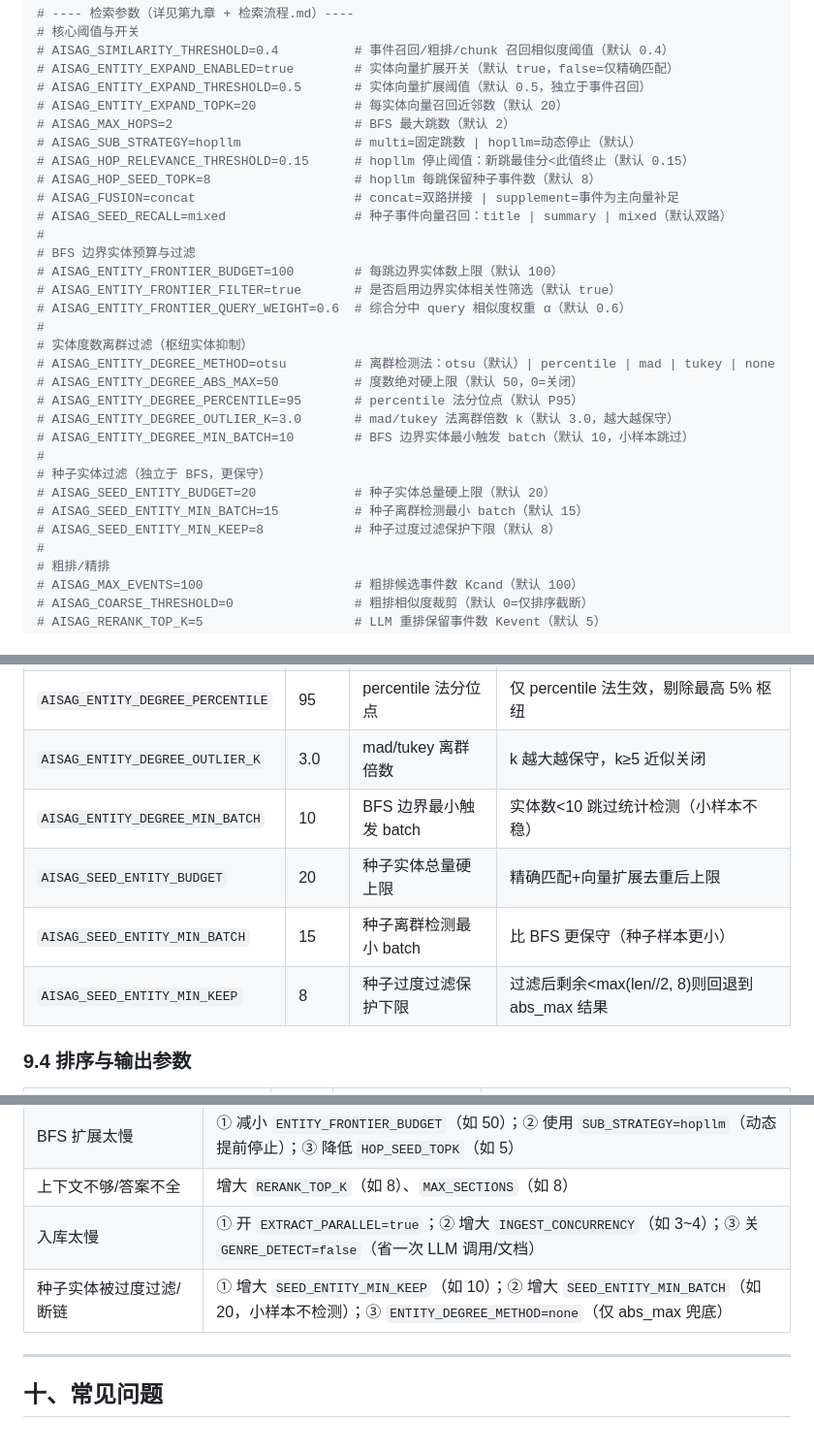
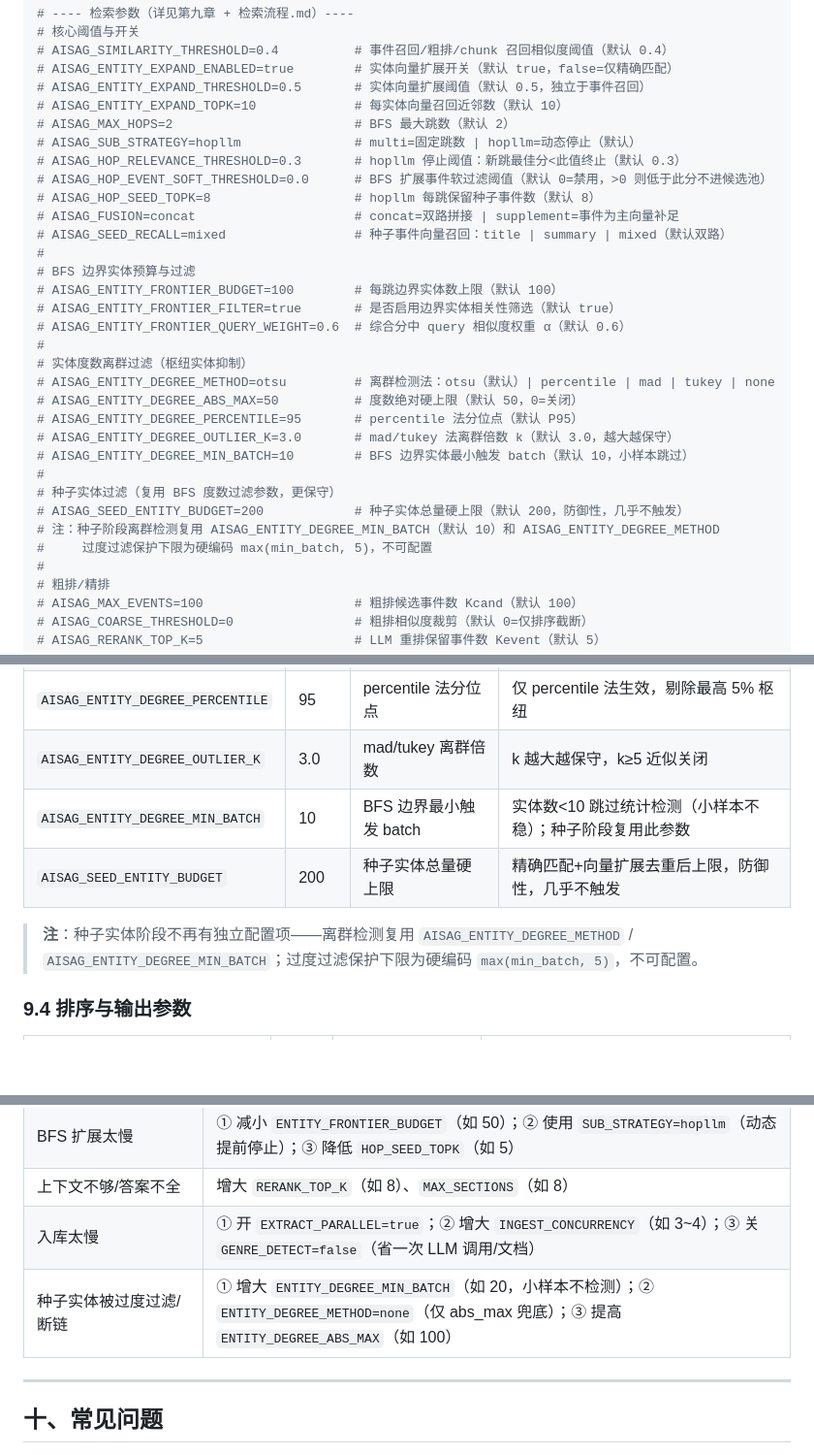
Before and after one commit to 331034162/ai_sag, a Markdown page: docs/STARTUP.md, 3 parts joined by grey strips. Shown at 97% size. Rendered like a GitHub page; blank space fills up the shorter version.

Commit message:
docs: 修正检索参数默认值与配置项清单，与代码对齐
- entity_expand_topk 默认值 20 → 10（对齐 config.py 实际值）
- hop_relevance_threshold 默认值 0.15 → 0.3（代码已上调）
- seed_entity_budget 默认值 20 → 200（防御性上限，几乎不触发）
- 删除不存在的 AISAG_SEED_ENTITY_MIN_BATCH / AISAG_SEED_ENTITY_MIN_KEEP
  （种子阶段复用 entity_degree_min_batch；过度过滤保护为硬编码 max(min_batch, 5)）
- 补充 AISAG_HOP_EVENT_SOFT_THRESHOLD=0.0 说明（BFS 扩展事件软过滤阈值）
- 同步修正 STARTUP.md 调优建议和检索流程.md 正文/参数表

```diff
--- a/docs/STARTUP.md
+++ b/docs/STARTUP.md
@@ -192,10 +192,11 @@ SAG_LLM_MAX_RETRIES=3                       # 最大重试次数
 # AISAG_SIMILARITY_THRESHOLD=0.4          # 事件召回/粗排/chunk 召回相似度阈值（默认 0.4）
 # AISAG_ENTITY_EXPAND_ENABLED=true        # 实体向量扩展开关（默认 true，false=仅精确匹配）
 # AISAG_ENTITY_EXPAND_THRESHOLD=0.5       # 实体向量扩展阈值（默认 0.5，独立于事件召回）
-# AISAG_ENTITY_EXPAND_TOPK=20             # 每实体向量召回近邻数（默认 20）
+# AISAG_ENTITY_EXPAND_TOPK=10             # 每实体向量召回近邻数（默认 10）
 # AISAG_MAX_HOPS=2                        # BFS 最大跳数（默认 2）
 # AISAG_SUB_STRATEGY=hopllm               # multi=固定跳数 | hopllm=动态停止（默认）
-# AISAG_HOP_RELEVANCE_THRESHOLD=0.15      # hopllm 停止阈值：新跳最佳分<此值终止（默认 0.15）
+# AISAG_HOP_RELEVANCE_THRESHOLD=0.3       # hopllm 停止阈值：新跳最佳分<此值终止（默认 0.3）
+# AISAG_HOP_EVENT_SOFT_THRESHOLD=0.0      # BFS 扩展事件软过滤阈值（默认 0=禁用，>0 则低于此分不进候选池）
 # AISAG_HOP_SEED_TOPK=8                   # hopllm 每跳保留种子事件数（默认 8）
 # AISAG_FUSION=concat                     # concat=双路拼接 | supplement=事件为主向量补足
 # AISAG_SEED_RECALL=mixed                 # 种子事件向量召回：title | summary | mixed（默认双路）
@@ -212,10 +213,10 @@ SAG_LLM_MAX_RETRIES=3                       # 最大重试次数
 # AISAG_ENTITY_DEGREE_OUTLIER_K=3.0       # mad/tukey 法离群倍数 k（默认 3.0，越大越保守）
 # AISAG_ENTITY_DEGREE_MIN_BATCH=10        # BFS 边界实体最小触发 batch（默认 10，小样本跳过）
 #
-# 种子实体过滤（独立于 BFS，更保守）
-# AISAG_SEED_ENTITY_BUDGET=20             # 种子实体总量硬上限（默认 20）
-# AISAG_SEED_ENTITY_MIN_BATCH=15          # 种子离群检测最小 batch（默认 15）
-# AISAG_SEED_ENTITY_MIN_KEEP=8            # 种子过度过滤保护下限（默认 8）
+# 种子实体过滤（复用 BFS 度数过滤参数，更保守）
+# AISAG_SEED_ENTITY_BUDGET=200            # 种子实体总量硬上限（默认 200，防御性，几乎不触发）
+# 注：种子阶段离群检测复用 AISAG_ENTITY_DEGREE_MIN_BATCH（默认 10）和 AISAG_ENTITY_DEGREE_METHOD
+#     过度过滤保护下限为硬编码 max(min_batch, 5)，不可配置
 #
 # 粗排/精排
 # AISAG_MAX_EVENTS=100                    # 粗排候选事件数 Kcand（默认 100）
@@ -460,10 +461,10 @@ const { answer, sections, trace } = await fetch(`${API_BASE}/api/ask`, {
 | `AISAG_ENTITY_DEGREE_ABS_MAX` | 50 | 度数绝对硬上限 | 所有方法共用兜底，度数>50 的实体直接剔除 |
 | `AISAG_ENTITY_DEGREE_PERCENTILE` | 95 | percentile 法分位点 | 仅 percentile 法生效，剔除最高 5% 枢纽 |
 | `AISAG_ENTITY_DEGREE_OUTLIER_K` | 3.0 | mad/tukey 离群倍数 | k 越大越保守，k≥5 近似关闭 |
-| `AISAG_ENTITY_DEGREE_MIN_BATCH` | 10 | BFS 边界最小触发 batch | 实体数<10 跳过统计检测（小样本不稳） |
-| `AISAG_SEED_ENTITY_BUDGET` | 20 | 种子实体总量硬上限 | 精确匹配+向量扩展去重后上限 |
-| `AISAG_SEED_ENTITY_MIN_BATCH` | 15 | 种子离群检测最小 batch | 比 BFS 更保守（种子样本更小） |
-| `AISAG_SEED_ENTITY_MIN_KEEP` | 8 | 种子过度过滤保护下限 | 过滤后剩余<max(len//2, 8)则回退到 abs_max 结果 |
+| `AISAG_ENTITY_DEGREE_MIN_BATCH` | 10 | BFS 边界最小触发 batch | 实体数<10 跳过统计检测（小样本不稳）；种子阶段复用此参数 |
+| `AISAG_SEED_ENTITY_BUDGET` | 200 | 种子实体总量硬上限 | 精确匹配+向量扩展去重后上限，防御性，几乎不触发 |
+
+> **注**：种子实体阶段不再有独立配置项——离群检测复用 `AISAG_ENTITY_DEGREE_METHOD` / `AISAG_ENTITY_DEGREE_MIN_BATCH`；过度过滤保护下限为硬编码 `max(min_batch, 5)`，不可配置。
 
 ### 9.4 排序与输出参数
 
@@ -500,7 +501,7 @@ const { answer, sections, trace } = await fetch(`${API_BASE}/api/ask`, {
 | BFS 扩展太慢 | ① 减小 `ENTITY_FRONTIER_BUDGET`（如 50）；② 使用 `SUB_STRATEGY=hopllm`（动态提前停止）；③ 降低 `HOP_SEED_TOPK`（如 5） |
 | 上下文不够/答案不全 | 增大 `RERANK_TOP_K`（如 8）、`MAX_SECTIONS`（如 8） |
 | 入库太慢 | ① 开 `EXTRACT_PARALLEL=true`；② 增大 `INGEST_CONCURRENCY`（如 3~4）；③ 关 `GENRE_DETECT=false`（省一次 LLM 调用/文档） |
-| 种子实体被过度过滤/断链 | ① 增大 `SEED_ENTITY_MIN_KEEP`（如 10）；② 增大 `SEED_ENTITY_MIN_BATCH`（如 20，小样本不检测）；③ `ENTITY_DEGREE_METHOD=none`（仅 abs_max 兜底） |
+| 种子实体被过度过滤/断链 | ① 增大 `ENTITY_DEGREE_MIN_BATCH`（如 20，小样本不检测）；② `ENTITY_DEGREE_METHOD=none`（仅 abs_max 兜底）；③ 提高 `ENTITY_DEGREE_ABS_MAX`（如 100） |
 
 ---
 
```
Also changed, not shown: docs/检索流程.md (+5 -3 lines).
